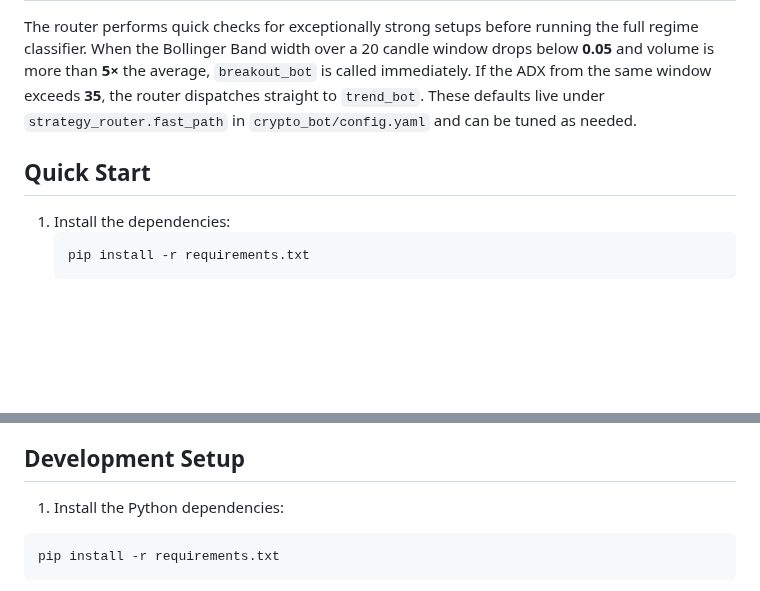
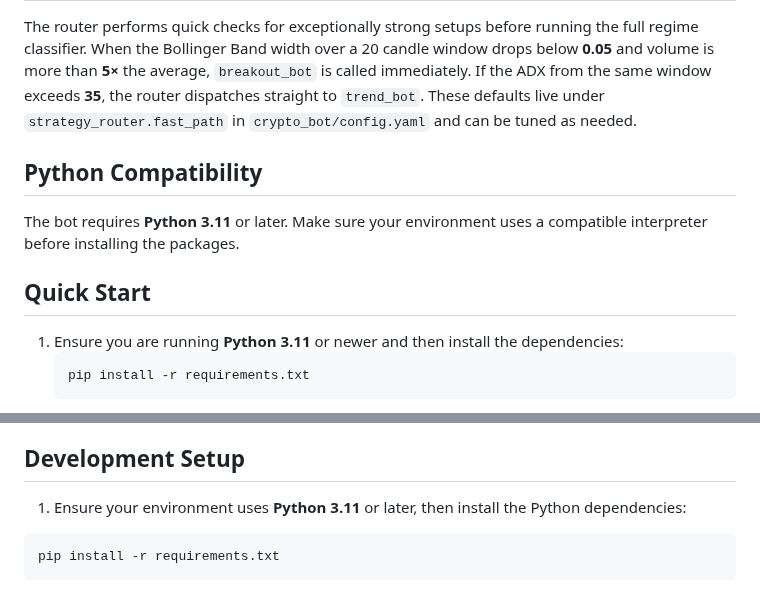
Before and after one commit to advancedAgritek-BB/coinTrader2.0, a Markdown page: README.md, 2 parts joined by grey strips. GitHub-like rendering; blank space fills up the shorter version.

Commit message:
docs: specify python 3.11 support

````diff
--- a/README.md
+++ b/README.md
@@ -62,9 +62,14 @@ window drops below **0.05** and volume is more than **5×** the average,
 `strategy_router.fast_path` in `crypto_bot/config.yaml` and can be tuned as
 needed.
 
+## Python Compatibility
+
+The bot requires **Python 3.11** or later. Make sure your environment uses a
+compatible interpreter before installing the packages.
+
 ## Quick Start
 
-1. Install the dependencies:
+1. Ensure you are running **Python 3.11** or newer and then install the dependencies:
    ```bash
    pip install -r requirements.txt
    ```
@@ -1025,7 +1030,7 @@ and caps the result between 0 and 1.
 
 ## Development Setup
 
-1. Install the Python dependencies:
+1. Ensure your environment uses **Python 3.11** or later, then install the Python dependencies:
 
 ```bash
 pip install -r requirements.txt
````
